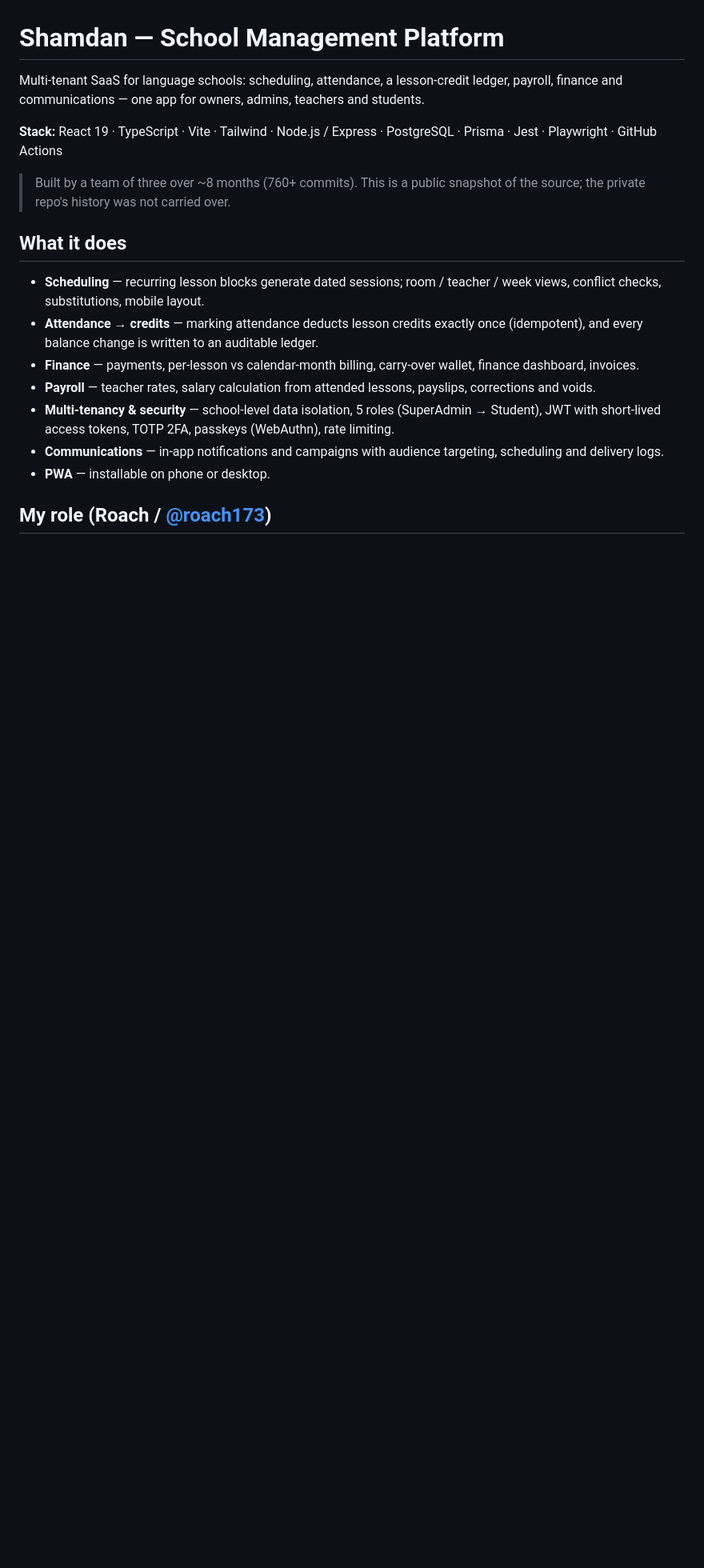
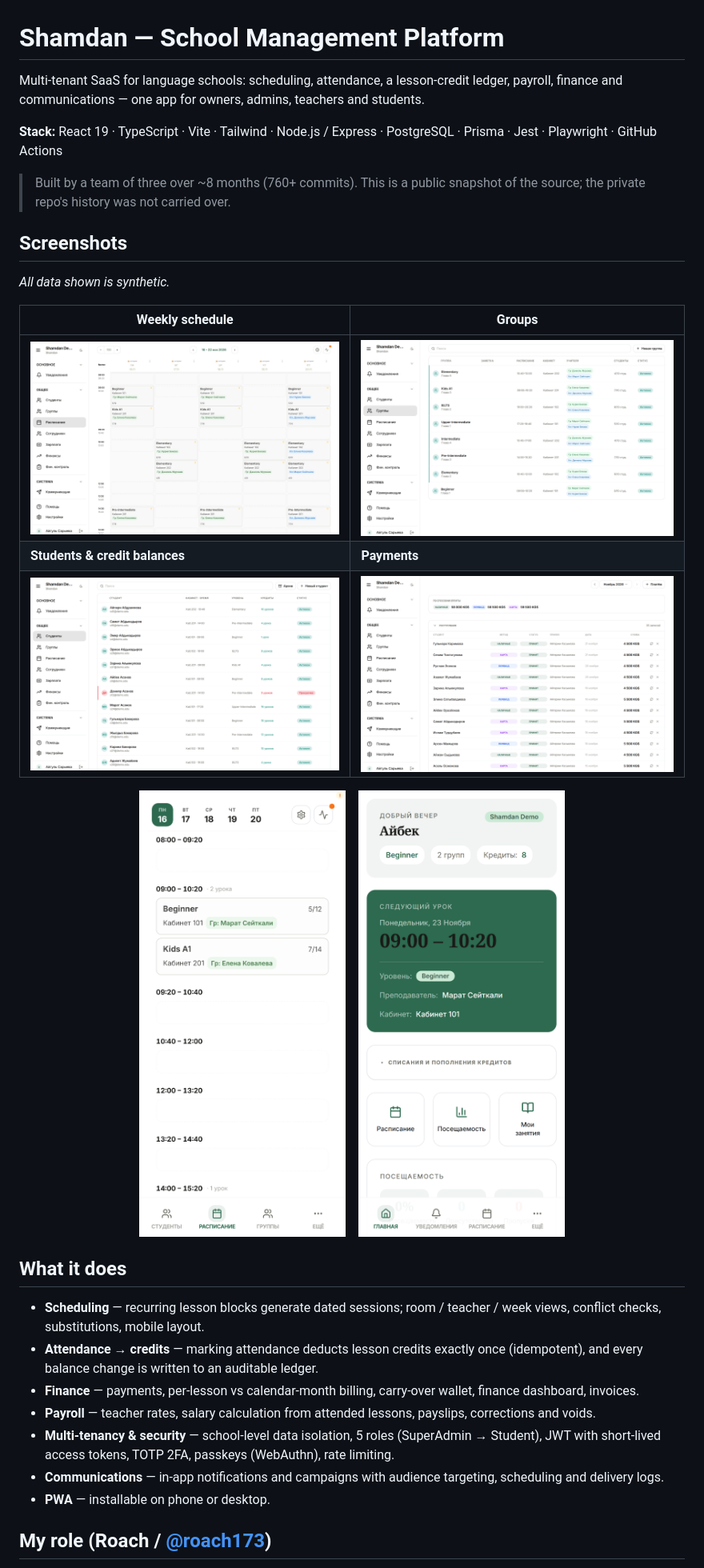
Before and after one commit to Roach173/CRM, a Markdown page: README.md, the part around the change. Shown at 80% size. Rendered like a GitHub page; pictures changed too: docs/screenshots/finance.png (added), docs/screenshots/groups.png (added), docs/screenshots/mobile-schedule.png (added); blank space fills up the shorter version.

Commit message:
Add screenshots (synthetic demo data)
Co-Authored-By: Claude Opus 5.5 <noreply@anthropic.com>

```diff
--- a/README.md
+++ b/README.md
@@ -5,6 +5,22 @@ Multi-tenant SaaS for language schools: scheduling, attendance, a lesson-credit
 **Stack:** React 19 · TypeScript · Vite · Tailwind · Node.js / Express · PostgreSQL · Prisma · Jest · Playwright · GitHub Actions
 
 > Built by a team of three over ~8 months (760+ commits). This is a public snapshot of the source; the private repo's history was not carried over.
+
+## Screenshots
+
+*All data shown is synthetic.*
+
+| Weekly schedule | Groups |
+|---|---|
+| ![Schedule](docs/screenshots/schedule.png) | ![Groups](docs/screenshots/groups.png) |
+| **Students & credit balances** | **Payments** |
+| ![Students](docs/screenshots/students.png) | ![Finance](docs/screenshots/finance.png) |
+
+<p align="center">
+  <img src="docs/screenshots/mobile-schedule.png" width="260" alt="Mobile schedule">
+  &nbsp;&nbsp;
+  <img src="docs/screenshots/mobile-student.png" width="260" alt="Student dashboard (mobile)">
+</p>
 
 ## What it does
 
```
